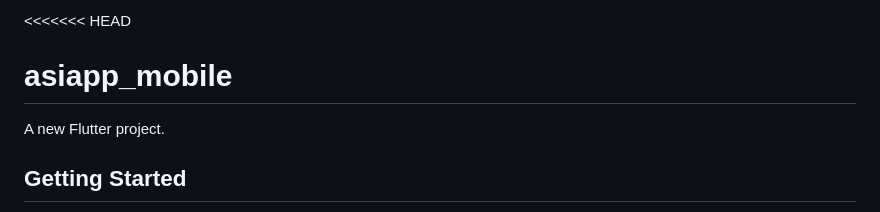
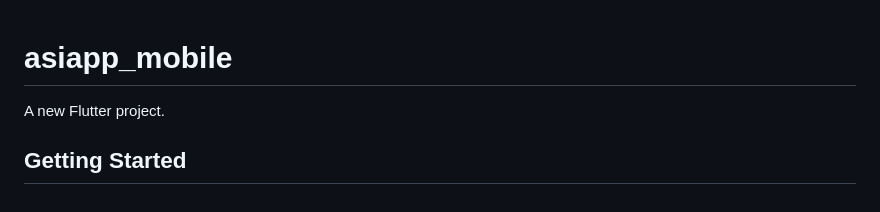
Before and after one commit to miguelcortez1105/AsiApp, a Markdown page: README.md, the part around the change. Rendered like a GitHub page.

```diff
--- a/README.md
+++ b/README.md
@@ -1,4 +1,3 @@
-<<<<<<< HEAD
 # asiapp_mobile
 
 A new Flutter project.
```
